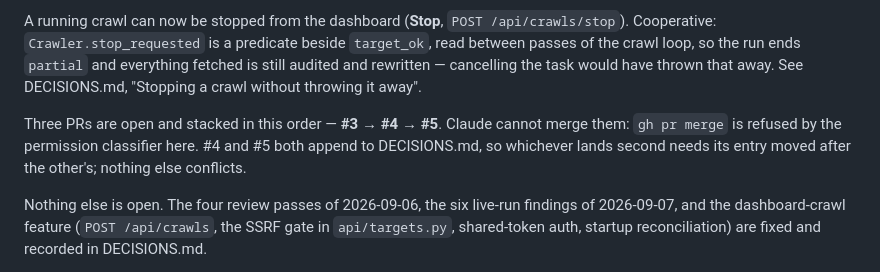
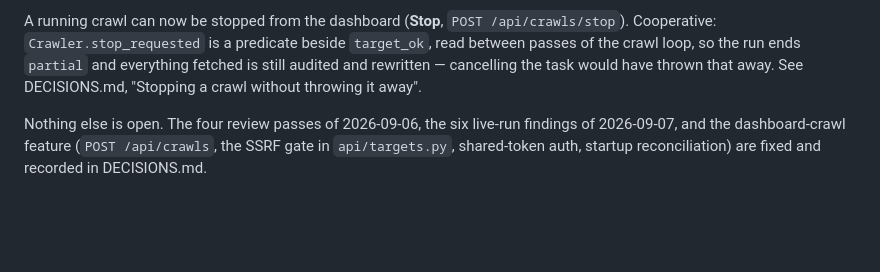
Before and after one commit to Yataghanac/seo-scout, a Markdown page: CLAUDE.md, the part around the change. GitHub-like rendering; blank space fills up the shorter version.

Commit message:
docs: the stacked PRs are merged; drop the merge-order note
Co-Authored-By: Claude Opus 5 <noreply@anthropic.com>

```diff
--- a/CLAUDE.md
+++ b/CLAUDE.md
@@ -99,11 +99,6 @@ the crawl loop, so the run ends `partial` and everything fetched is still audite
 — cancelling the task would have thrown that away. See DECISIONS.md, "Stopping a crawl without
 throwing it away".
 
-Three PRs are open and stacked in this order — **#3 → #4 → #5**. Claude cannot merge them:
-`gh pr merge` is refused by the permission classifier here. #4 and #5 both append to
-DECISIONS.md, so whichever lands second needs its entry moved after the other's; nothing else
-conflicts.
-
 Nothing else is open. The four review passes of 2026-09-06, the six live-run findings of 2026-09-07,
 and the dashboard-crawl feature (`POST /api/crawls`, the SSRF gate in `api/targets.py`,
 shared-token auth, startup reconciliation) are fixed and recorded in DECISIONS.md.
```
